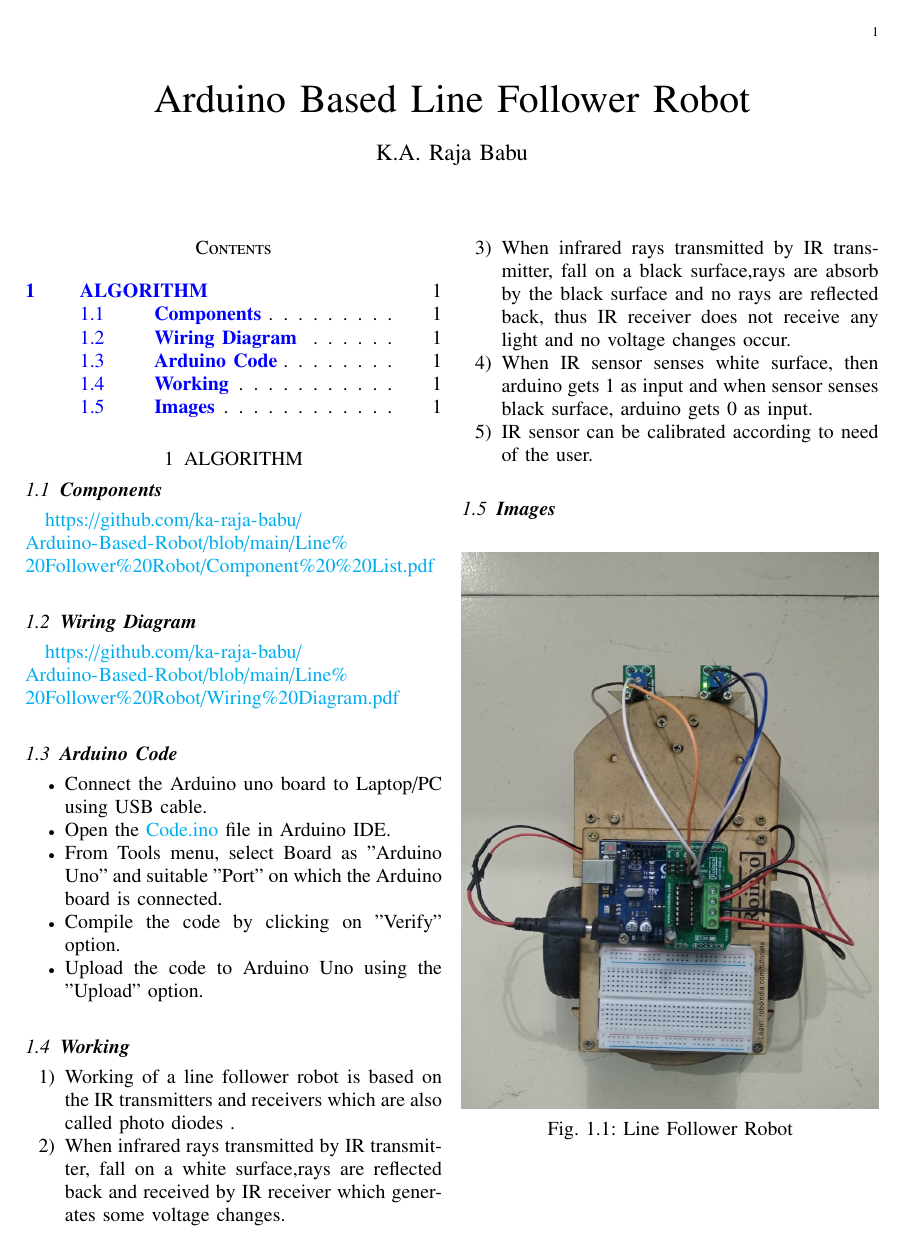
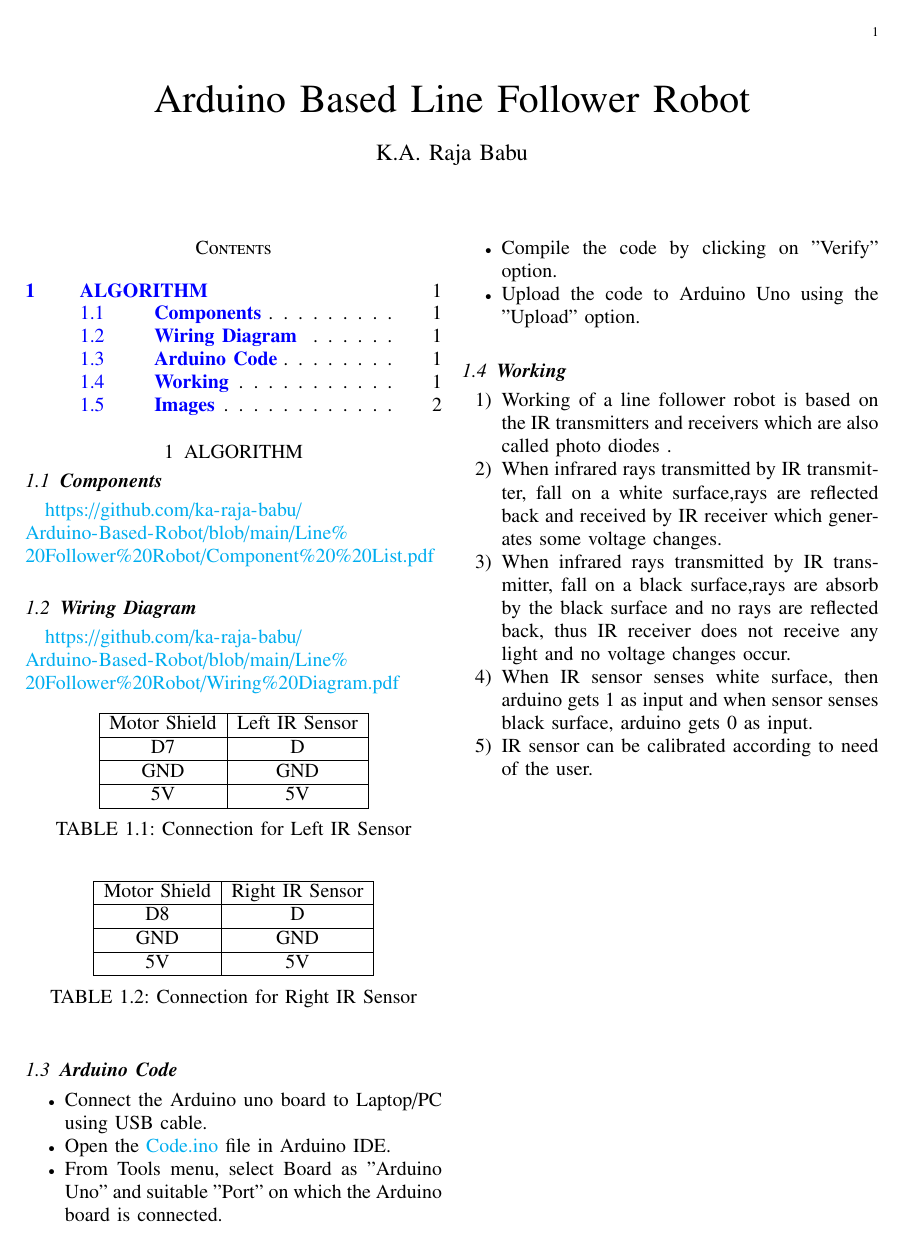
Before and after one commit to ka-raja-babu/Arduino-Based-Robot, a LaTeX paper (Line Follower Robot/Algorithm.tex): page 1 of 2. The pictures show the PDF file Line Follower Robot/Algorithm.pdf that the author committed with the source.

Commit message:
Add files via upload

```diff
--- a/Line Follower Robot/Algorithm.tex
+++ b/Line Follower Robot/Algorithm.tex
@@ -143,11 +143,49 @@ columns=fullflexible
 \renewcommand{\thefigure}{\theenumi}
 \renewcommand{\thetable}{\theenumi}
 \tableofcontents
+
 \section{ALGORITHM}
 \subsection{\textbf{Components}}
 \url{https://github.com/ka-raja-babu/Arduino-Based-Robot/blob/main/Line%20Follower%20Robot/Component%20%20List.pdf}
 \subsection{\textbf{Wiring Diagram}}
 \url{https://github.com/ka-raja-babu/Arduino-Based-Robot/blob/main/Line%20Follower%20Robot/Wiring%20Diagram.pdf}
+
+\numberwithin{table}{section}
+\begin{table}[!ht]
+\centering
+\begin{tabular}{|c|c|}
+\hline
+Motor Shield & Left IR Sensor  \\
+\hline
+D7 & D \\
+\hline
+GND & GND \\
+\hline
+5V & 5V \\
+\hline
+\end{tabular}
+\caption{Connection for Left IR Sensor}
+\label{tab:table1}
+\end{table}
+
+\numberwithin{table}{section}
+\begin{table}[!ht]
+\centering
+\begin{tabular}{|c|c|}
+\hline
+Motor Shield & Right IR Sensor  \\
+\hline
+D8 & D \\
+\hline
+GND & GND \\
+\hline
+5V & 5V \\
+\hline
+\end{tabular}
+\caption{Connection for Right IR Sensor}
+\label{tab:table1}
+\end{table}
+
 \subsection{\textbf{Arduino Code}}
 \begin{itemize}
     \item Connect the Arduino uno board to Laptop/PC using USB cable.
```
Also changed, not shown: Line Follower Robot/Algorithm.pdf, Line Follower Robot/Algorithm.tex (1 more changed lines).
